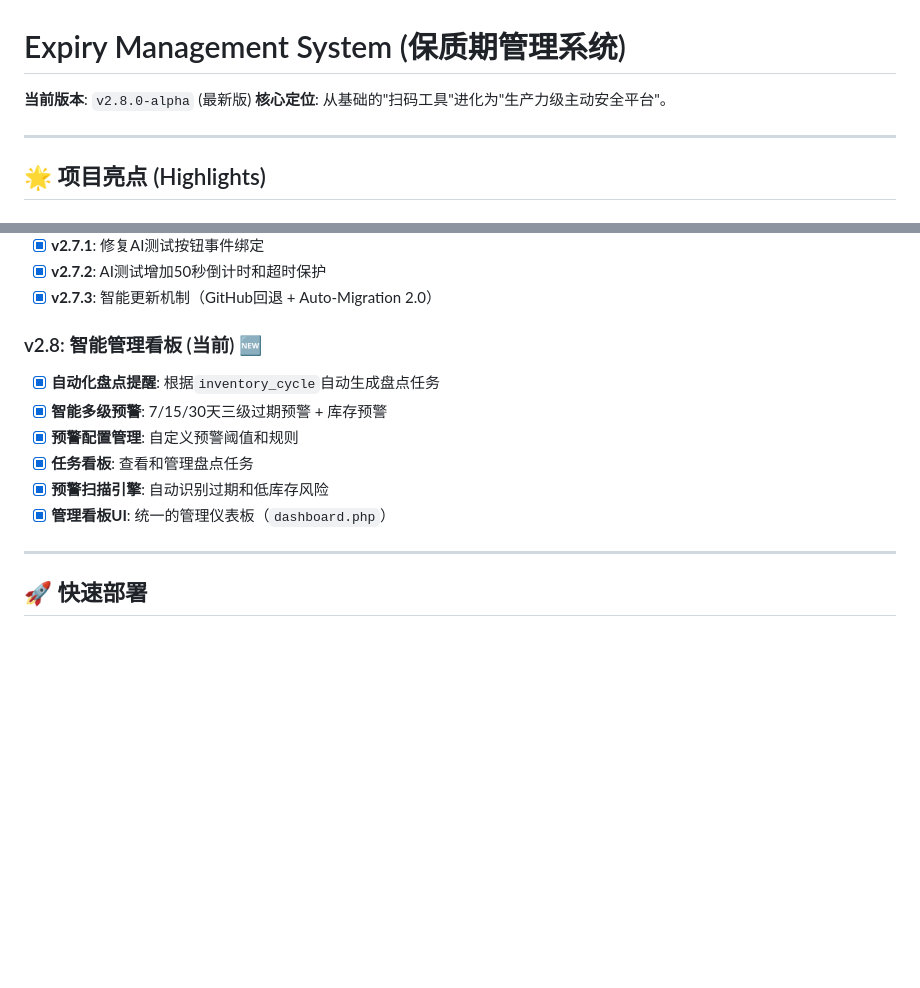
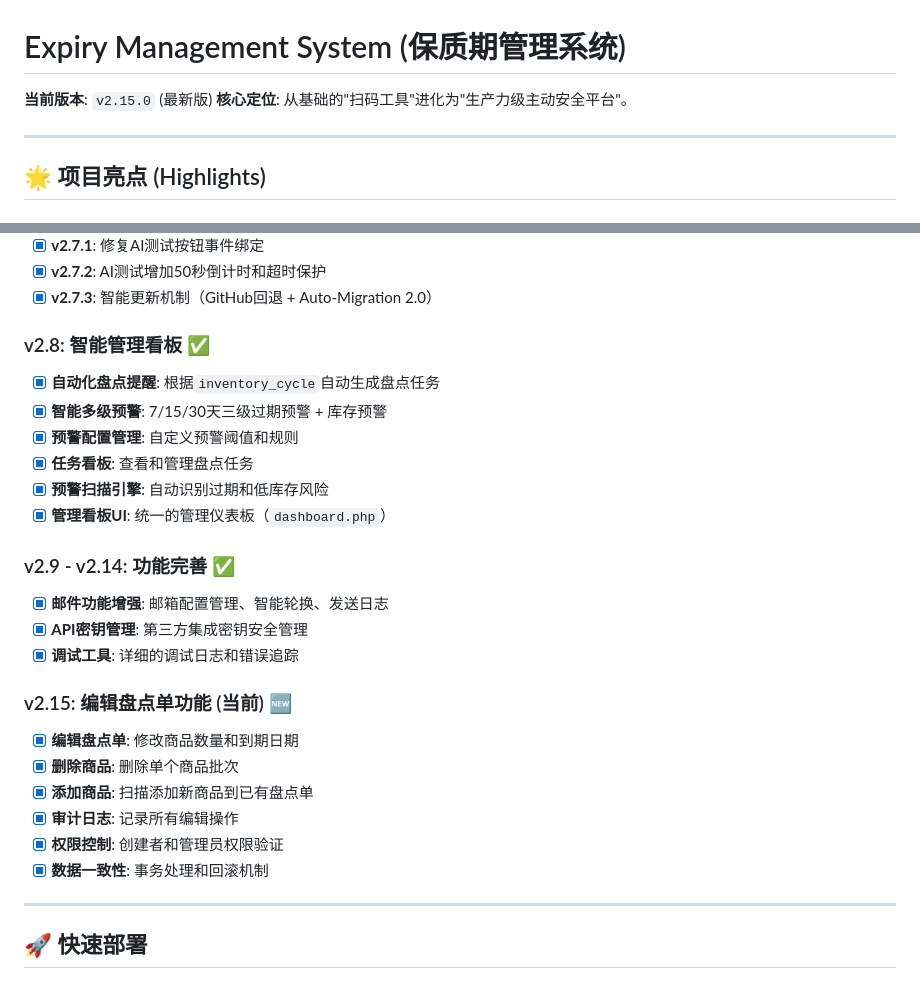
Before and after one commit to JarvisAI-CN/expiry-management-system-clean, a Markdown page: README.md, 2 parts joined by grey strips. GitHub-like rendering; blank space fills up the shorter version.

Commit message:
docs: 更新README至v2.15.0 - 添加编辑盘点单功能说明

```diff
--- a/README.md
+++ b/README.md
@@ -1,6 +1,6 @@
 # Expiry Management System (保质期管理系统)
 
-**当前版本**: `v2.8.0-alpha` (最新版)
+**当前版本**: `v2.15.0` (最新版)
 **核心定位**: 从基础的"扫码工具"进化为"生产力级主动安全平台"。
 
 ---
@@ -49,13 +49,26 @@
 - [x] **v2.7.2**: AI测试增加50秒倒计时和超时保护
 - [x] **v2.7.3**: 智能更新机制（GitHub回退 + Auto-Migration 2.0）
 
-### v2.8: 智能管理看板 (当前) 🆕
+### v2.8: 智能管理看板 ✅
 - [x] **自动化盘点提醒**: 根据`inventory_cycle`自动生成盘点任务
 - [x] **智能多级预警**: 7/15/30天三级过期预警 + 库存预警
 - [x] **预警配置管理**: 自定义预警阈值和规则
 - [x] **任务看板**: 查看和管理盘点任务
 - [x] **预警扫描引擎**: 自动识别过期和低库存风险
 - [x] **管理看板UI**: 统一的管理仪表板（`dashboard.php`）
+
+### v2.9 - v2.14: 功能完善 ✅
+- [x] **邮件功能增强**: 邮箱配置管理、智能轮换、发送日志
+- [x] **API密钥管理**: 第三方集成密钥安全管理
+- [x] **调试工具**: 详细的调试日志和错误追踪
+
+### v2.15: 编辑盘点单功能 (当前) 🆕
+- [x] **编辑盘点单**: 修改商品数量和到期日期
+- [x] **删除商品**: 删除单个商品批次
+- [x] **添加商品**: 扫描添加新商品到已有盘点单
+- [x] **审计日志**: 记录所有编辑操作
+- [x] **权限控制**: 创建者和管理员权限验证
+- [x] **数据一致性**: 事务处理和回滚机制
 
 ---
 
```
